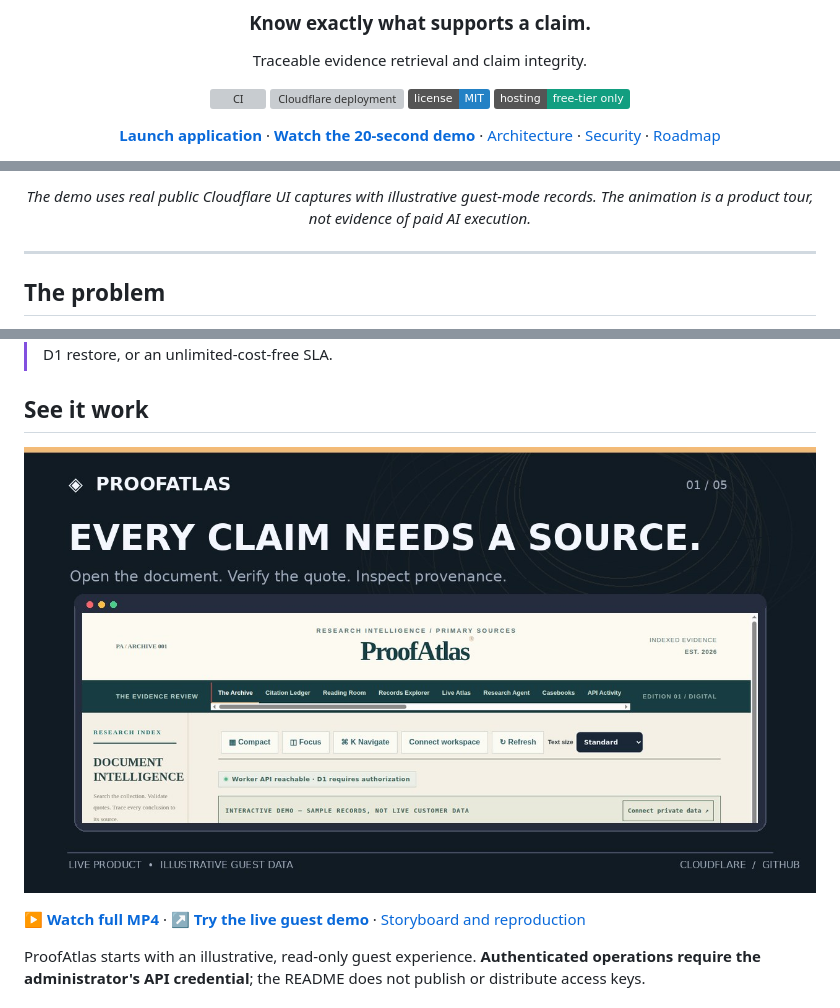
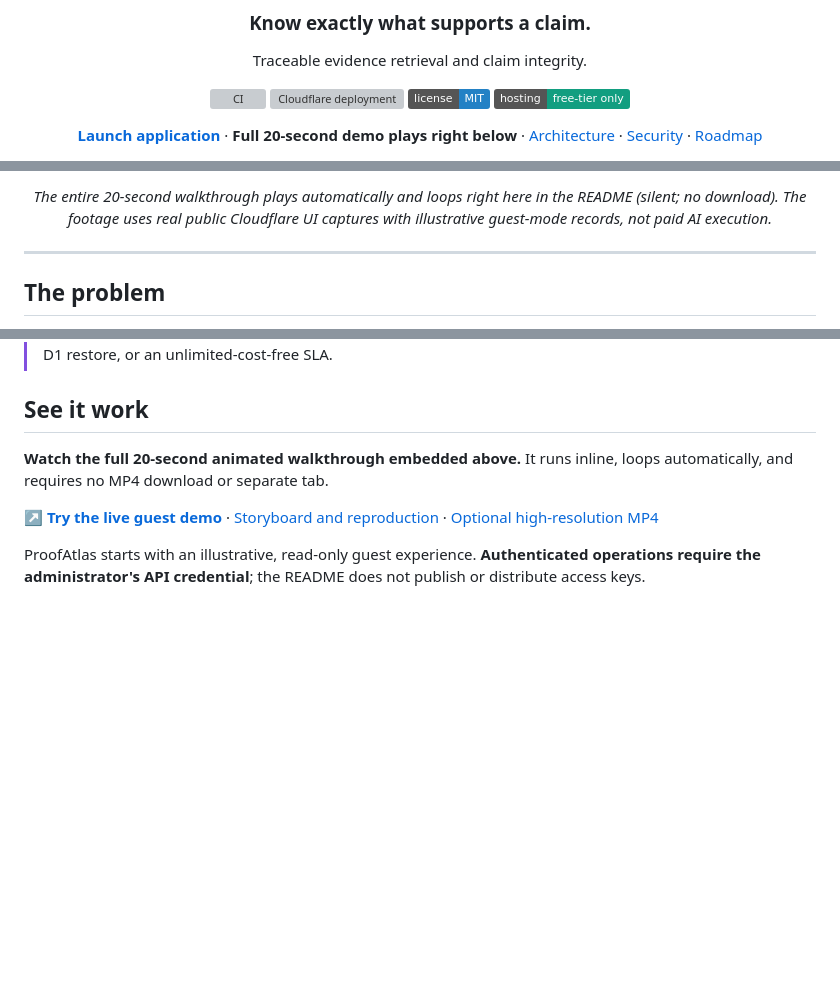
Before and after one commit to amiddlebrook/ProofAtlas, a Markdown page: README.md, 3 parts joined by grey strips. GitHub-like rendering; badges without logos; blank space fills up the shorter version; grey boxes are pictures that could not be loaded.

Commit message:
docs: autoplay full 20-second product clip inline in README

```diff
--- a/README.md
+++ b/README.md
@@ -8,5 +8,5 @@ Traceable evidence retrieval and claim integrity.
 
 [![CI](https://github.com/amiddlebrook/ProofAtlas/actions/workflows/ci.yml/badge.svg)](https://github.com/amiddlebrook/ProofAtlas/actions/workflows/ci.yml) [![Cloudflare deployment](https://github.com/amiddlebrook/ProofAtlas/actions/workflows/deploy.yml/badge.svg)](https://github.com/amiddlebrook/ProofAtlas/actions/workflows/deploy.yml) [![MIT License](https://img.shields.io/badge/license-MIT-2381C5)](LICENSE) [![Zero mandatory cost](https://img.shields.io/badge/hosting-free--tier%20only-129E80)](docs/ZERO_COST_POLICY.md)
 
-**[Launch application](https://portfolio-proofatlas.averymiddlebrook2014.workers.dev)** · **[Watch the 20-second demo](docs/media/brag.mp4)** · [Architecture](docs/ARCHITECTURE.md) · [Security](docs/SECURITY.md) · [Roadmap](docs/ROADMAP.md)
+**[Launch application](https://portfolio-proofatlas.averymiddlebrook2014.workers.dev)** · **Full 20-second demo plays right below** · [Architecture](docs/ARCHITECTURE.md) · [Security](docs/SECURITY.md) · [Roadmap](docs/ROADMAP.md)
 
@@ -14,5 +14,5 @@ Traceable evidence retrieval and claim integrity.
 
-*The demo uses real public Cloudflare UI captures with illustrative guest-mode records. The animation is a product tour, not evidence of paid AI execution.*
+*The entire 20-second walkthrough plays automatically and loops right here in the README (silent; no download). The footage uses real public Cloudflare UI captures with illustrative guest-mode records, not paid AI execution.*
 
 </div>
 
@@ -29,9 +29,9 @@ Finding a matching document is not the same as proving a claim. References can d
 
 ## See it work
 
-[![Play the full demo video](docs/media/brag-poster.jpg)](docs/media/brag.mp4)
+**Watch the full 20-second animated walkthrough embedded above.** It runs inline, loops automatically, and requires no MP4 download or separate tab.
 
-**[▶ Watch full MP4](docs/media/brag.mp4)** · **[↗ Try the live guest demo](https://portfolio-proofatlas.averymiddlebrook2014.workers.dev)** · [Storyboard and reproduction](docs/BRAG_DEMO.md)
+**[↗ Try the live guest demo](https://portfolio-proofatlas.averymiddlebrook2014.workers.dev)** · [Storyboard and reproduction](docs/BRAG_DEMO.md) · [Optional high-resolution MP4](docs/media/brag.mp4)
 
 ProofAtlas starts with an illustrative, read-only guest experience. **Authenticated operations require the administrator's API credential**; the README does not publish or distribute access keys.
 
```
Also changed, not shown: other parts of README.md (+1 -1 lines).
